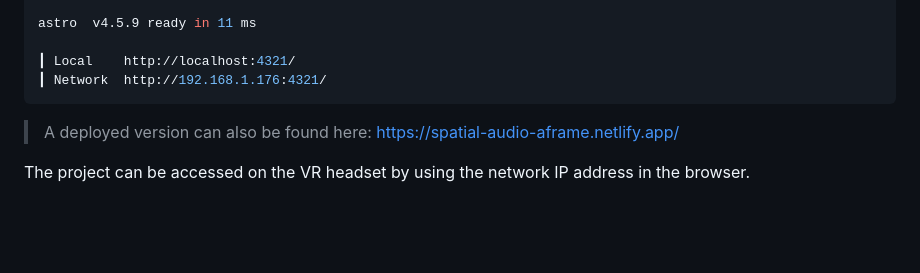
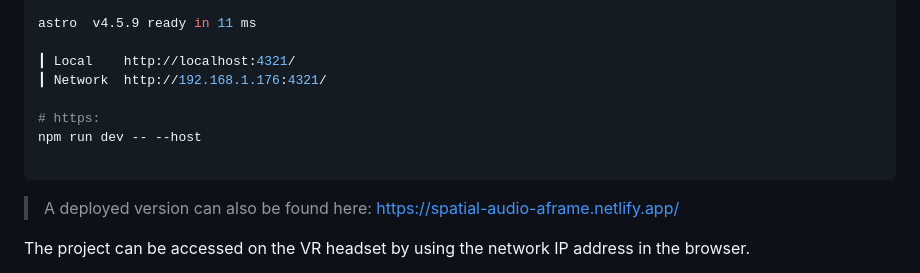
Before and after one commit to CIMIL/SpatialAudioWebXR, a Markdown page: README.md, the part around the change. GitHub-like rendering; blank space fills up the shorter version.

````diff
--- a/README.md
+++ b/README.md
@@ -33,6 +33,10 @@ astro  v4.5.9 ready in 11 ms
 
 ┃ Local    http://localhost:4321/
 ┃ Network  http://192.168.1.176:4321/
+
+# https:
+npm run dev -- --host
+
 ```
 
 > A deployed version can also be found here:
````
